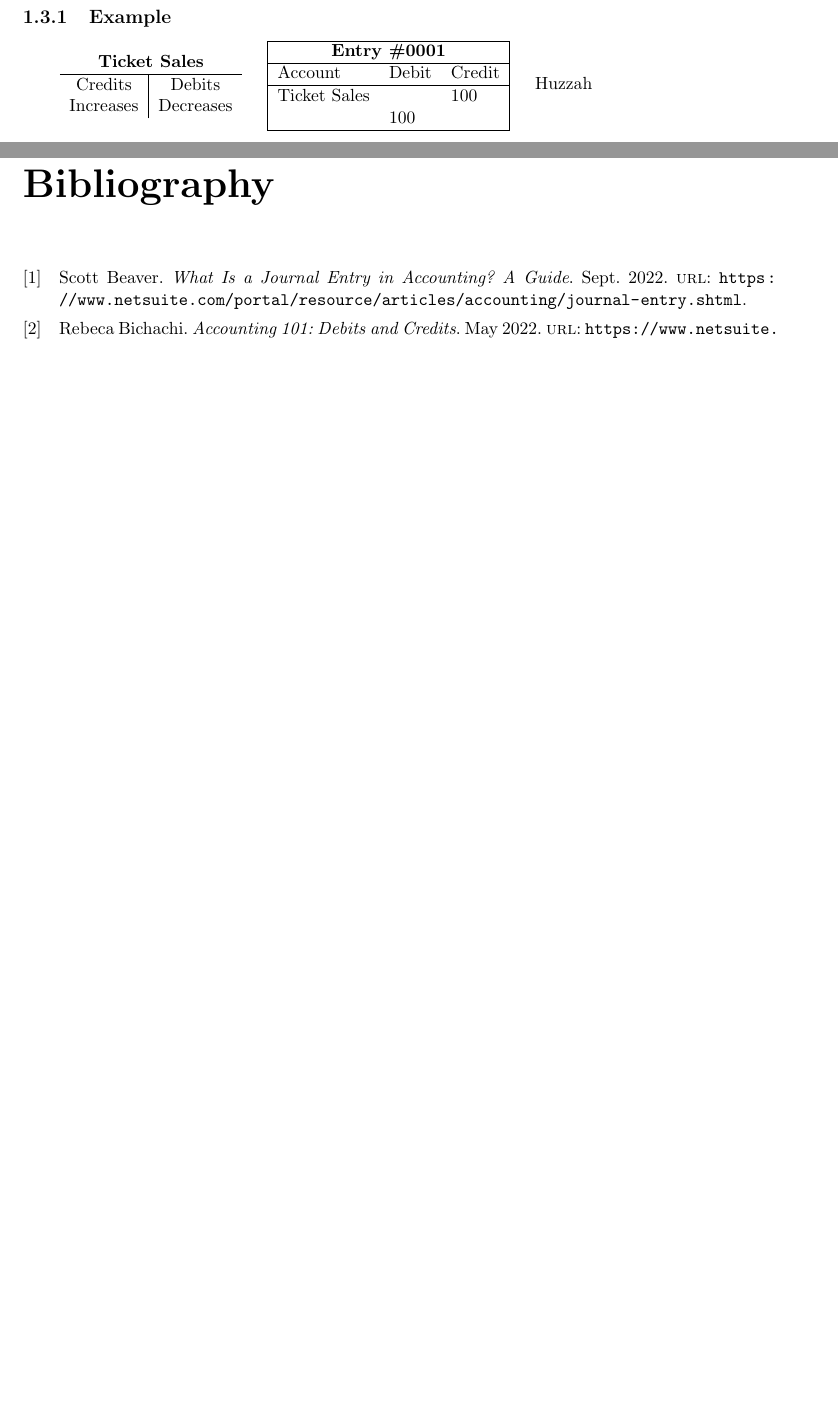
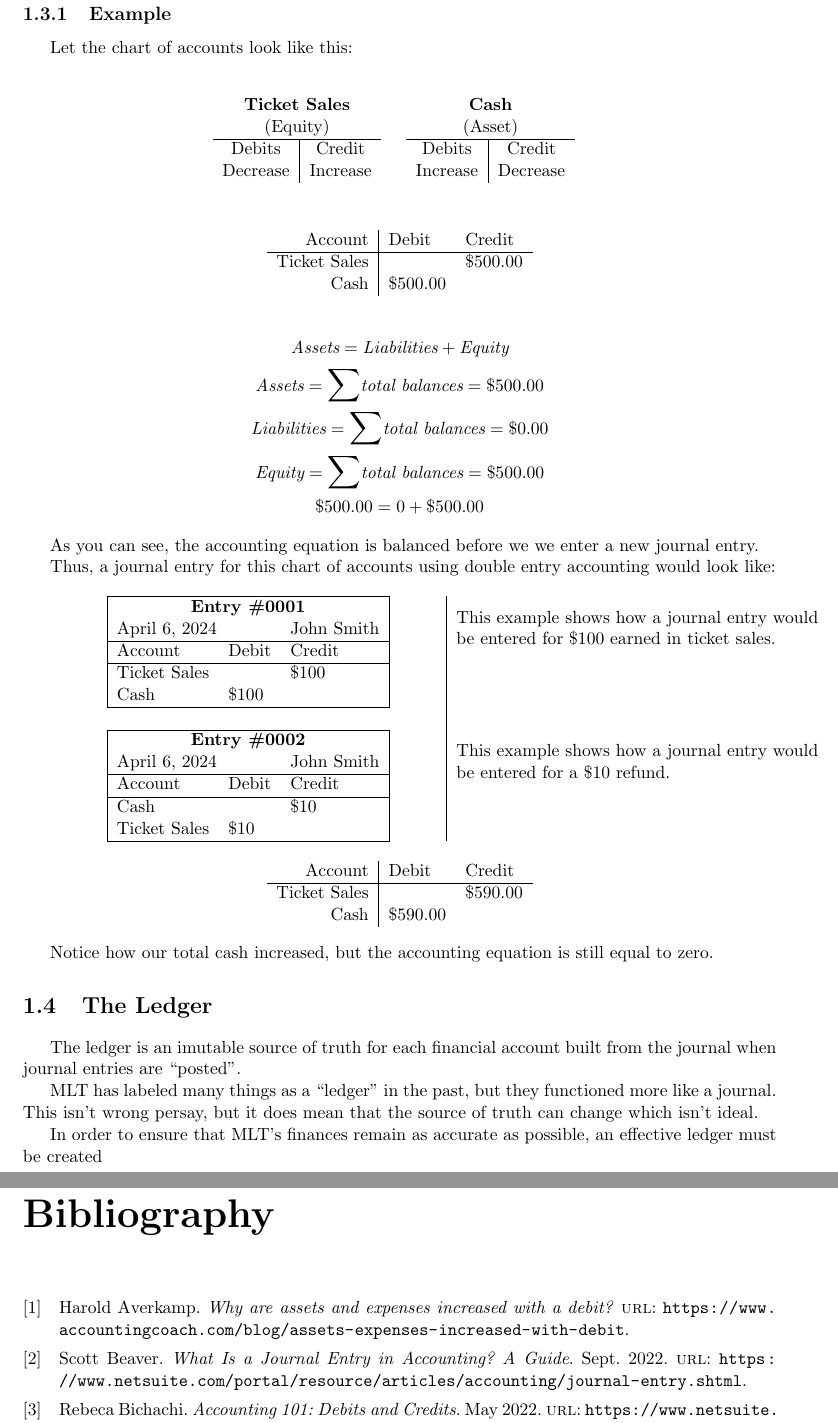
Before and after one commit to Mines-Little-Theatre/MinesLedgerTracker, a LaTeX book (docs/master.tex, which reads docs/accounting_fundamentals.tex): two parts of pages 2 and 3 of 3 before the commit and two parts of pages 3 and 4 of 4 after it, joined at a grey line, cut so that both start at the same text, the shorter picture padded with empty space. Compiled offline with pdfLaTeX.

Commit message:
Write more

```diff
--- a/docs/accounting_fundamentals.tex
+++ b/docs/accounting_fundamentals.tex
@@ -84,7 +99,57 @@ Going forward, it is in Mines Little Theatre's best interest to use a double ent
 Personally, I find it really hard to understand how double entry accounting works and how debiting and crediting work. The following examples will hopefully illuminate how double entry accounting works with in the context of Mines Little Theatre.
 
 \subsection{Example}
+Let the chart of accounts look like this:\\
 
-\begin{tabular}{c c l}
-    \TChart{Ticket Sales}{Increases}{Decreases} & \JournalEntry{0001}{Ticket Sales}{}{100}{100} & Huzzah
+\begin{center}
+    \begin{tabular}{cc}
+        \TChart{Ticket Sales}{Equity}{Decrease}{Increase} & \TChart{Cash}{Asset}{Increase}{Decrease}
+    \end{tabular}
+    \vspace{1cm}
+
+    \begin{tabular}{r|ll}
+        Account & Debit & Credit\\
+        \hline
+        Ticket Sales & & \$500.00\\
+        Cash & \$500.00 & \\
+    \end{tabular}
+\end{center}
+
+
+\begin{gather*}
+    \textit{Assets} = \textit{Liabilities} + \textit{Equity}\\
+    \textit{Assets} = \mathlarger{\mathlarger{\sum}}\textit{total balances} = \text{\$}500.00\\
+    \textit{Liabilities} = \mathlarger{\mathlarger{\sum}}\textit{total balances} = \text{\$}0.00\\
+    \textit{Equity} = \mathlarger{\mathlarger{\sum}}\textit{total balances} = \text{\$}500.00\\
+    \text{\$}500.00 = 0 + \text{\$}500.00
+\end{gather*}
+
+As you can see, the accounting equation is balanced before we we enter a new journal entry.
+
+Thus, a journal entry for this chart of accounts using double entry accounting would look like:\\
+
+\begin{tabular}{C{.5\linewidth}|L{.5\linewidth}}
+    \JournalEntry{0001}{Ticket Sales}{Cash}{100}{100} & This example shows how a journal entry would be entered for \$100 earned in ticket sales.\\
+    &\\
+    \JournalEntry{0002}{Cash}{Ticket Sales}{10}{10} & This example shows how a journal entry would be entered for a \$10 refund.
 \end{tabular}
+
+\begin{center}
+    \begin{tabular}{r|ll}
+        Account & Debit & Credit\\
+        \hline
+        Ticket Sales & & \$590.00\\
+        Cash & \$590.00 & \\
+    \end{tabular}
+\end{center}
+
+Notice how our total cash increased, but the accounting equation is still equal to zero.
+
+
+\section{The Ledger}
+
+The ledger is an imutable source of truth for each financial account built from the journal when journal entries are ``posted''.
+
+MLT has labeled many things as a ``ledger'' in the past, but they functioned more like a journal. This isn't wrong persay, but it does mean that the source of truth can change which isn't ideal.
+
+In order to ensure that MLT's finances remain as accurate as possible, an effective ledger must be created
--- a/docs/master.tex
+++ b/docs/master.tex
@@ -4,6 +4,13 @@
 \usepackage{amsmath}
 \usepackage{indentfirst}
 \usepackage{array}
+\usepackage{nameref}
+\usepackage{makecell}
+\usepackage{relsize}
+
+\newcolumntype{L}[1]{>{\raggedright\let\newline\\\arraybackslash\hspace{0pt}}m{#1}}
+\newcolumntype{C}[1]{>{\centering\let\newline\\\arraybackslash\hspace{0pt}}m{#1}}
+\newcolumntype{R}[1]{>{\raggedleft\let\newline\\\arraybackslash\hspace{0pt}}m{#1}}
 
 \addbibresource{sources.bib}
 
```
Also changed, not shown: docs/models.tex (added), docs/accounting_fundamentals.tex (41 more changed lines), 1 other file.
